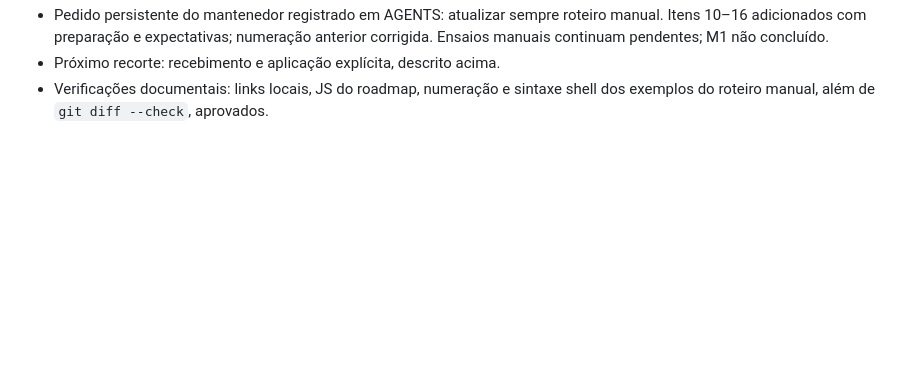
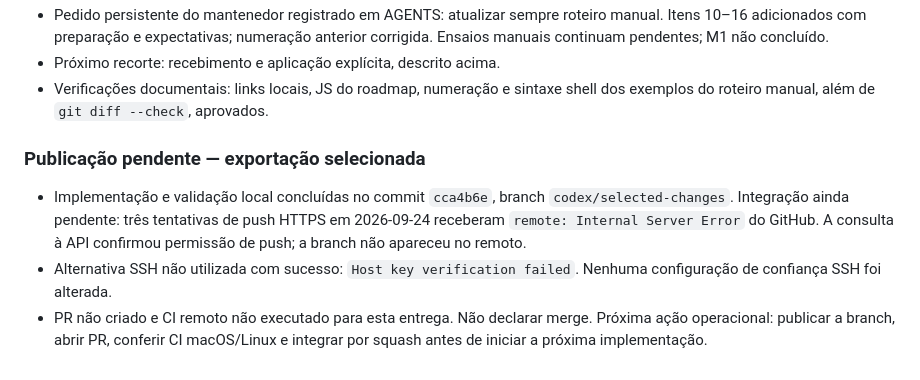
Before and after one commit to lippdev/memory-bee, a Markdown page: docs/EXECUTION.md, the part around the change. Drawn GitHub-style; blank space fills up the shorter version.

Commit message:
docs: record pending publication after GitHub server errors

```diff
--- a/docs/EXECUTION.md
+++ b/docs/EXECUTION.md
@@ -243,3 +243,15 @@ Ao começar, registrar a entrega ativa e seus critérios. Ao encerrar, atualizar
 - Próximo recorte: recebimento e aplicação explícita, descrito acima.
 - Verificações documentais: links locais, JS do roadmap, numeração e sintaxe shell
   dos exemplos do roteiro manual, além de `git diff --check`, aprovados.
+
+### Publicação pendente — exportação selecionada
+
+- Implementação e validação local concluídas no commit `cca4b6e`, branch
+  `codex/selected-changes`. Integração ainda pendente: três tentativas de push HTTPS
+  em 2026-09-24 receberam `remote: Internal Server Error` do GitHub. A consulta à
+  API confirmou permissão de push; a branch não apareceu no remoto.
+- Alternativa SSH não utilizada com sucesso: `Host key verification failed`.
+  Nenhuma configuração de confiança SSH foi alterada.
+- PR não criado e CI remoto não executado para esta entrega. Não declarar merge.
+  Próxima ação operacional: publicar a branch, abrir PR, conferir CI macOS/Linux
+  e integrar por squash antes de iniciar a próxima implementação.
```
